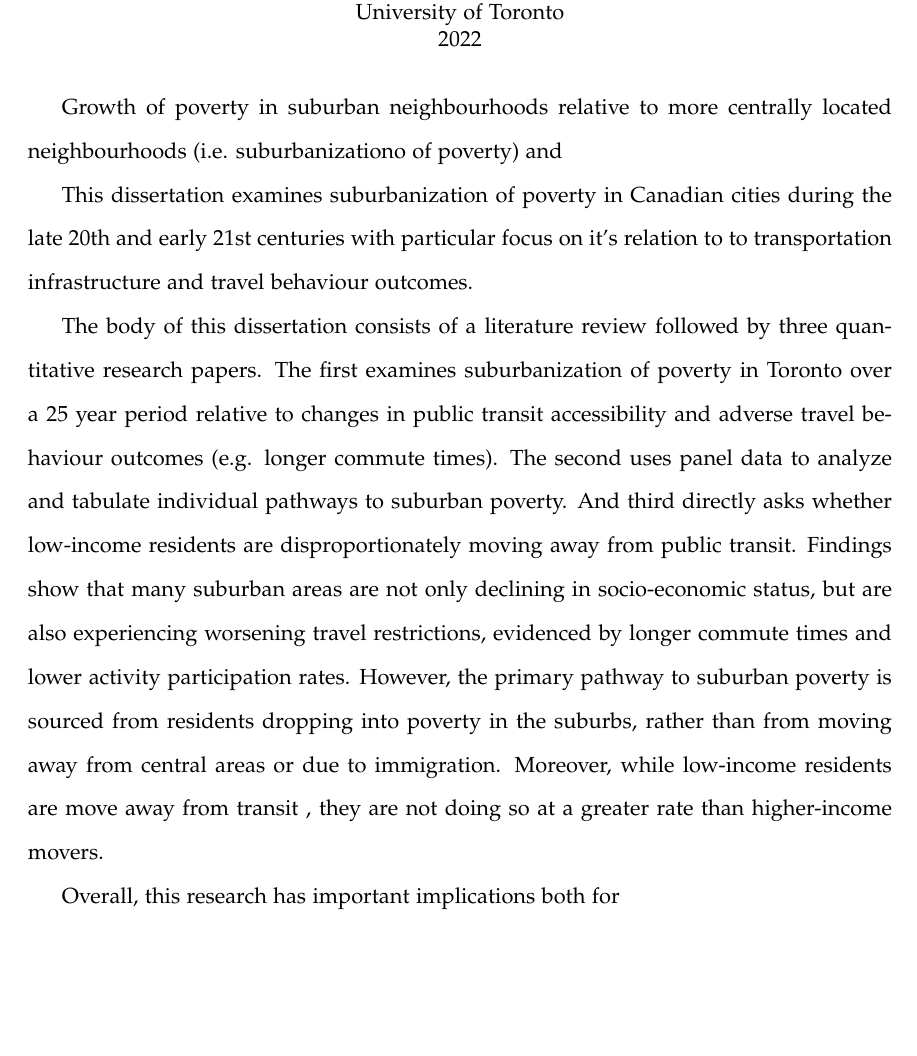
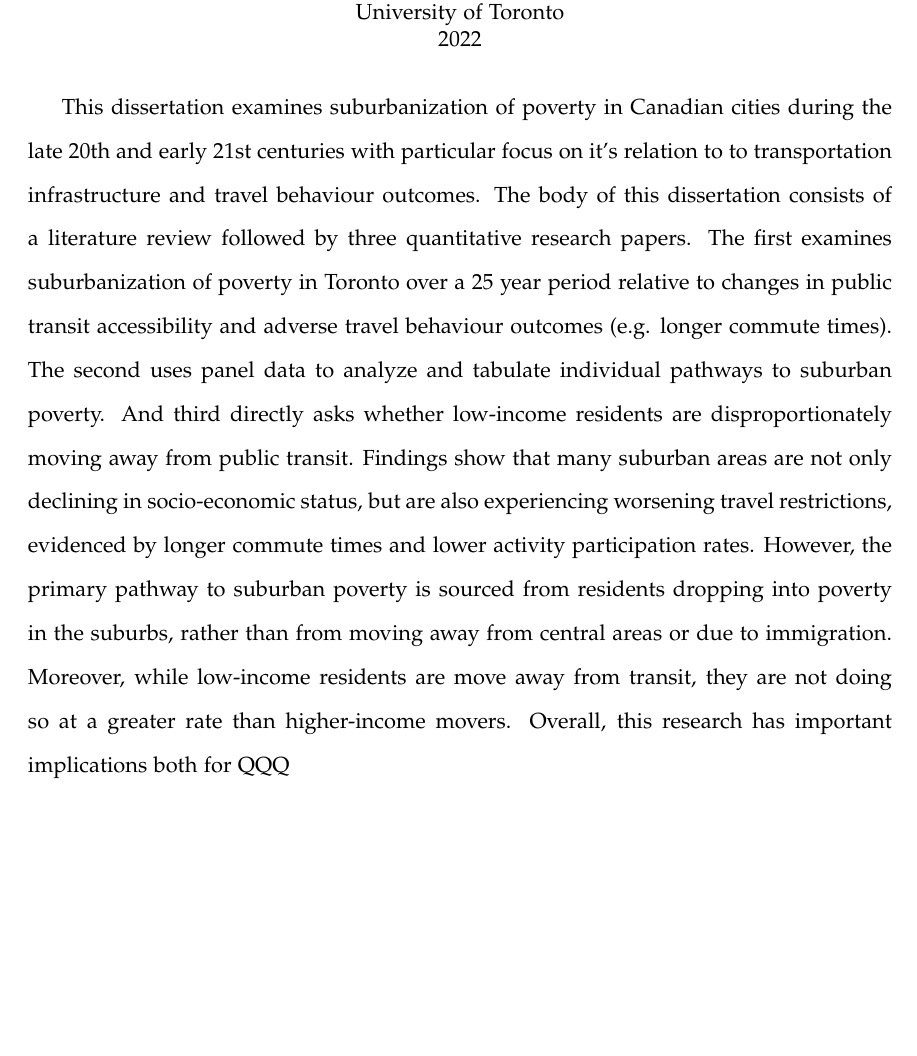
Before and after one commit to jamaps/phd-dissertation, a LaTeX thesis (dissertation.tex): part of page 2 of 159, cut so that both start at the same text, the shorter picture padded with empty space. Compiled offline with pdfLaTeX.

Commit message:
writing abstract

```diff
--- a/dissertation.tex
+++ b/dissertation.tex
@@ -91,13 +91,7 @@
 
 
 
-Growth of poverty in suburban neighbourhoods relative to more centrally located neighbourhoods (i.e. suburbanizationo of poverty) and
-
-This dissertation examines suburbanization of poverty in Canadian cities during the late 20th and early 21st centuries with particular focus on it's relation to to transportation infrastructure and travel behaviour outcomes.
-
-The body of this dissertation consists of a literature review followed by three quantitative research papers. The first examines suburbanization of poverty in Toronto over a 25 year period relative to changes in public transit accessibility and adverse travel behaviour outcomes (e.g. longer commute times). The second uses panel data to analyze and tabulate individual pathways to suburban poverty. And third directly asks whether low-income residents are disproportionately moving away from public transit. Findings show that many suburban areas are not only declining in socio-economic status, but are also experiencing worsening travel restrictions, evidenced by longer commute times and lower activity participation rates. However, the  primary pathway to suburban poverty is sourced from residents dropping into poverty in the suburbs, rather than from moving away from central areas or due to immigration. Moreover, while low-income residents are move away from transit , they are not doing so at a greater rate than higher-income movers.
-
-Overall, this research has important implications both for
+This dissertation examines suburbanization of poverty in Canadian cities during the late 20th and early 21st centuries with particular focus on it's relation to to transportation infrastructure and travel behaviour outcomes. The body of this dissertation consists of a literature review followed by three quantitative research papers. The first examines suburbanization of poverty in Toronto over a 25 year period relative to changes in public transit accessibility and adverse travel behaviour outcomes (e.g. longer commute times). The second uses panel data to analyze and tabulate individual pathways to suburban poverty. And third directly asks whether low-income residents are disproportionately moving away from public transit. Findings show that many suburban areas are not only declining in socio-economic status, but are also experiencing worsening travel restrictions, evidenced by longer commute times and lower activity participation rates. However, the  primary pathway to suburban poverty is sourced from residents dropping into poverty in the suburbs, rather than from moving away from central areas or due to immigration. Moreover, while low-income residents are move away from transit, they are not doing so at a greater rate than higher-income movers. Overall, this research has important implications both for QQQ
 
 
 
```
Also changed, not shown: 2 other files.
